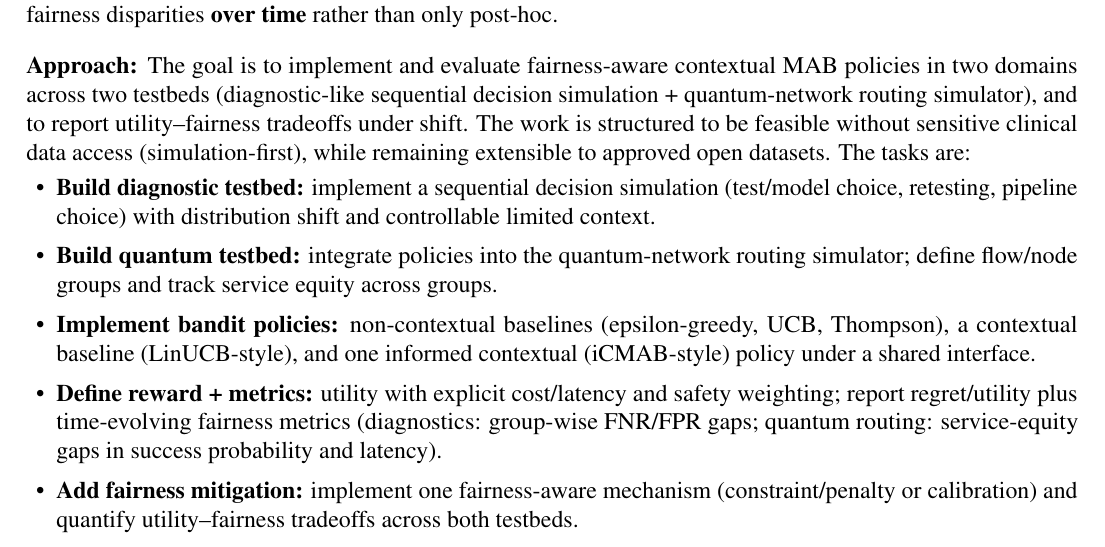
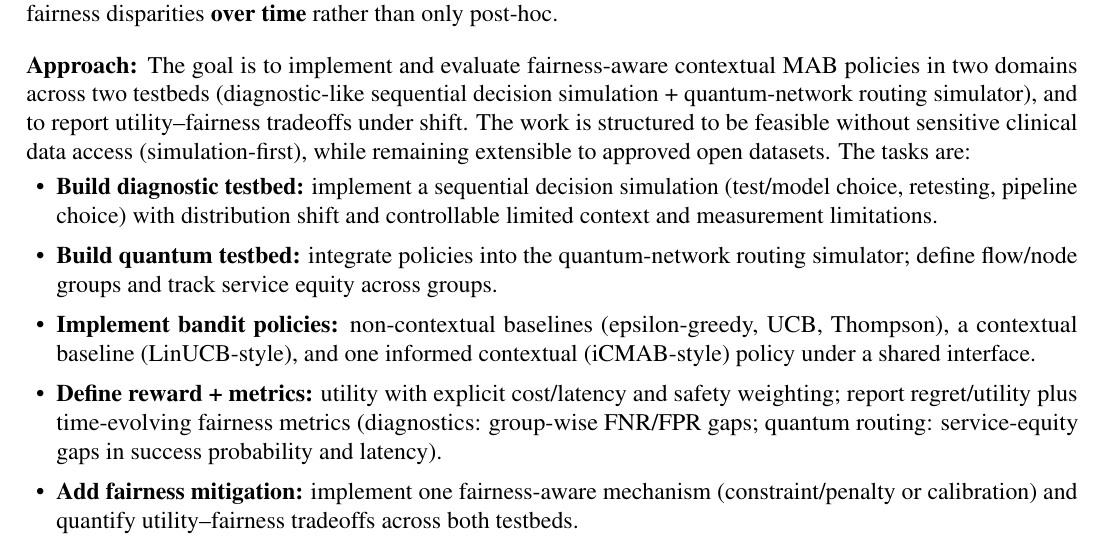
Before and after one commit to pzg8794/DSCI601-Project_Proposal, a LaTeX document (proposal.tex): part of page 2 of 3, cut so that both start at the same text. Compiled offline with pdfLaTeX.

Commit message:
Proposal: restore measurement wording

```diff
--- a/proposal.tex
+++ b/proposal.tex
@@ -76,7 +76,7 @@ If successful, this work provides a concrete, reproducible framework for fairnes
 \paragraph{Approach:} \hspace{-5mm}
 The goal is to implement and evaluate fairness-aware contextual MAB policies in two domains across two testbeds (diagnostic-like sequential decision simulation + quantum-network routing simulator), and to report utility--fairness tradeoffs under shift. The work is structured to be feasible without sensitive clinical data access (simulation-first), while remaining extensible to approved open datasets. The tasks are:
 \begin{itemize}
-\item {\bf Build diagnostic testbed:} implement a sequential decision simulation (test/model choice, retesting, pipeline choice) with distribution shift and controllable limited context.
+\item {\bf Build diagnostic testbed:} implement a sequential decision simulation (test/model choice, retesting, pipeline choice) with distribution shift and controllable limited context and measurement limitations.
 \item {\bf Build quantum testbed:} integrate policies into the quantum-network routing simulator; define flow/node groups and track service equity across groups.
 \item {\bf Implement bandit policies:} non-contextual baselines (epsilon-greedy, UCB, Thompson), a contextual baseline (LinUCB-style), and one informed contextual (iCMAB-style) policy under a shared interface.
 \item {\bf Define reward + metrics:} utility with explicit cost/latency and safety weighting; report regret/utility plus time-evolving fairness metrics (diagnostics: group-wise FNR/FPR gaps; quantum routing: service-equity gaps in success probability and latency).
```
Also changed, not shown: PROJECT_TODO.md (+1 -0 lines), proposal.tex (2 more changed lines).
